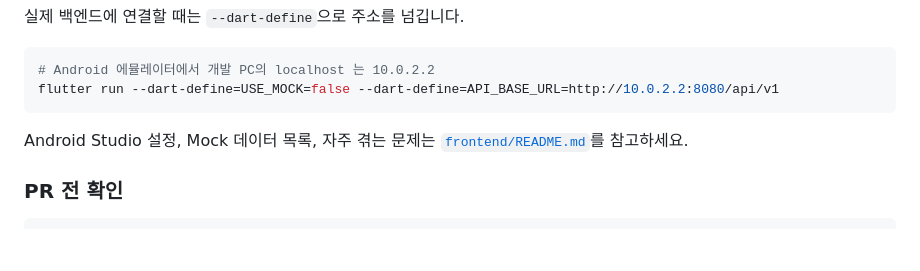
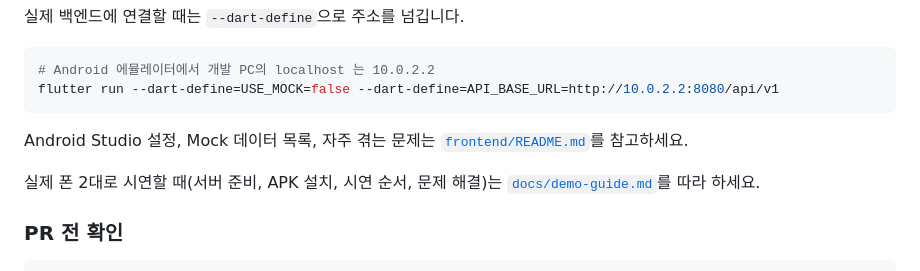
Before and after one commit to ApptiveDev/4team, a Markdown page: README.md, the part around the change. Rendered like a GitHub page; blank space fills up the shorter version.

````diff
--- a/README.md
+++ b/README.md
@@ -360,6 +360,9 @@ flutter run --dart-define=USE_MOCK=false --dart-define=API_BASE_URL=http://10.0.
 Android Studio 설정, Mock 데이터 목록, 자주 겪는 문제는 [`frontend/README.md`](frontend/README.md)를
 참고하세요.
 
+실제 폰 2대로 시연할 때(서버 준비, APK 설치, 시연 순서, 문제 해결)는
+[`docs/demo-guide.md`](docs/demo-guide.md)를 따라 하세요.
+
 ### PR 전 확인
 
 ```bash
````
Also changed, not shown: docs/demo-guide.md (added, +146 -0 lines).
